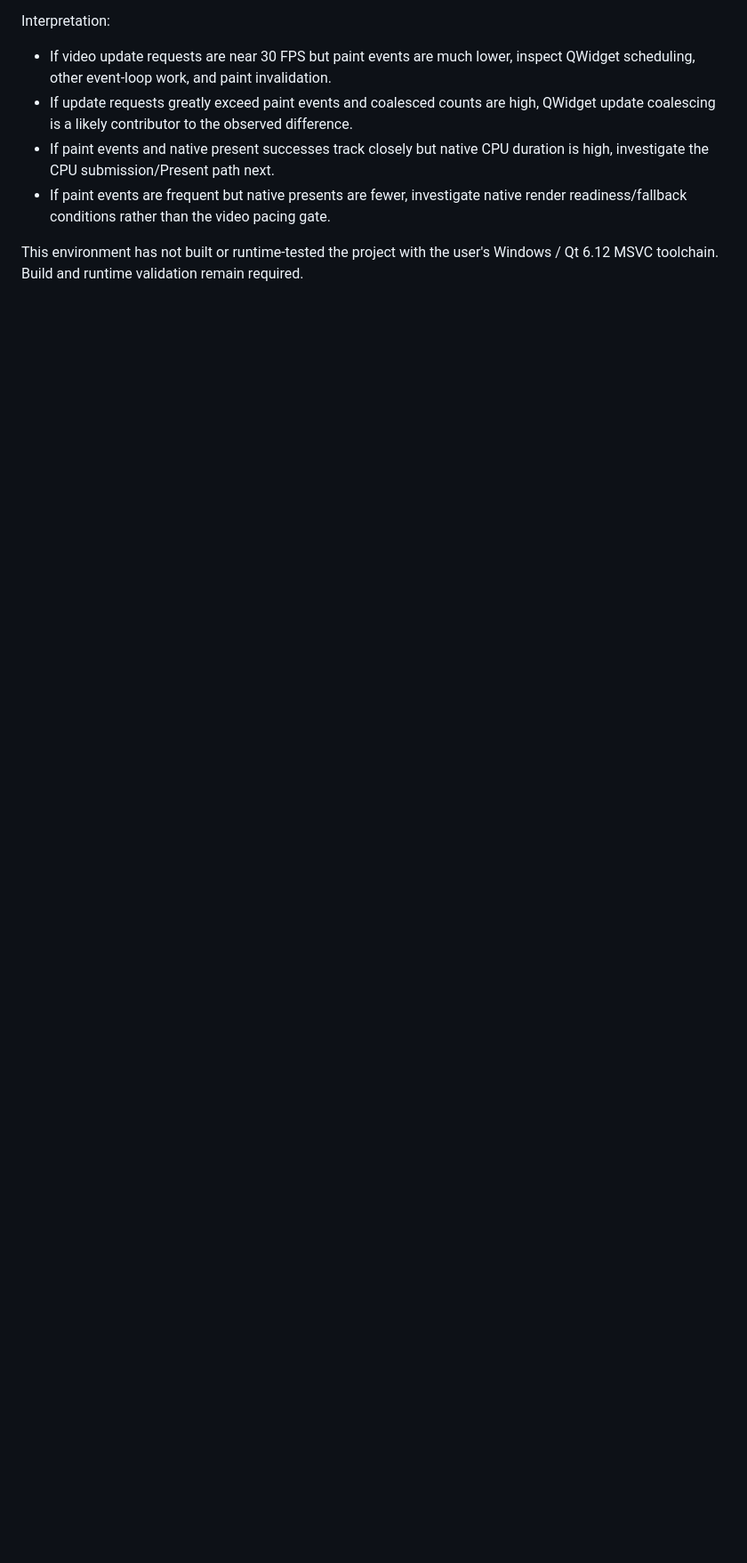
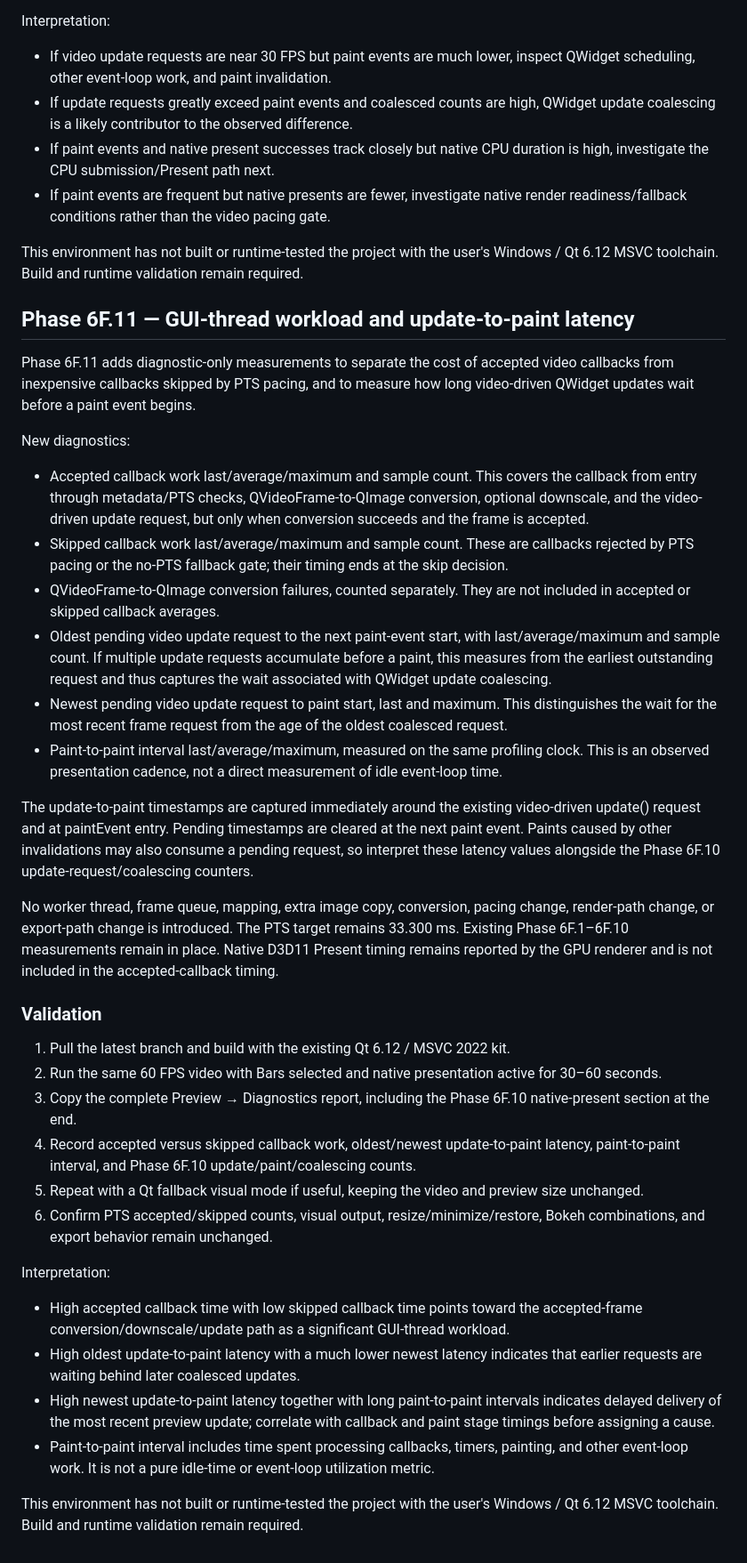
Before and after one commit to Huytrhg/WaveformStudio, a Markdown page: PHASE_6F_PREVIEW_PIPELINE_PROFILING.md, the part around the change. Shown at 89% size. Drawn GitHub-style; blank space fills up the shorter version.

Commit message:
Document Phase 6F.11 GUI-thread workload profiling

```diff
--- a/PHASE_6F_PREVIEW_PIPELINE_PROFILING.md
+++ b/PHASE_6F_PREVIEW_PIPELINE_PROFILING.md
@@ -464,3 +464,75 @@ Interpretation:
 
 This environment has not built or runtime-tested the project with the user's
 Windows / Qt 6.12 MSVC toolchain. Build and runtime validation remain required.
+
+## Phase 6F.11 — GUI-thread workload and update-to-paint latency
+
+Phase 6F.11 adds diagnostic-only measurements to separate the cost of accepted
+video callbacks from inexpensive callbacks skipped by PTS pacing, and to measure
+how long video-driven QWidget updates wait before a paint event begins.
+
+New diagnostics:
+
+- Accepted callback work last/average/maximum and sample count. This covers the
+  callback from entry through metadata/PTS checks, QVideoFrame-to-QImage
+  conversion, optional downscale, and the video-driven update request, but only
+  when conversion succeeds and the frame is accepted.
+- Skipped callback work last/average/maximum and sample count. These are callbacks
+  rejected by PTS pacing or the no-PTS fallback gate; their timing ends at the
+  skip decision.
+- QVideoFrame-to-QImage conversion failures, counted separately. They are not
+  included in accepted or skipped callback averages.
+- Oldest pending video update request to the next paint-event start, with
+  last/average/maximum and sample count. If multiple update requests accumulate
+  before a paint, this measures from the earliest outstanding request and thus
+  captures the wait associated with QWidget update coalescing.
+- Newest pending video update request to paint start, last and maximum. This
+  distinguishes the wait for the most recent frame request from the age of the
+  oldest coalesced request.
+- Paint-to-paint interval last/average/maximum, measured on the same profiling
+  clock. This is an observed presentation cadence, not a direct measurement of
+  idle event-loop time.
+
+The update-to-paint timestamps are captured immediately around the existing
+video-driven update() request and at paintEvent entry. Pending timestamps are
+cleared at the next paint event. Paints caused by other invalidations may also
+consume a pending request, so interpret these latency values alongside the
+Phase 6F.10 update-request/coalescing counters.
+
+No worker thread, frame queue, mapping, extra image copy, conversion, pacing
+change, render-path change, or export-path change is introduced. The PTS target
+remains 33.300 ms. Existing Phase 6F.1–6F.10 measurements remain in place.
+Native D3D11 Present timing remains reported by the GPU renderer and is not
+included in the accepted-callback timing.
+
+### Validation
+
+1. Pull the latest branch and build with the existing Qt 6.12 / MSVC 2022 kit.
+2. Run the same 60 FPS video with Bars selected and native presentation active
+   for 30–60 seconds.
+3. Copy the complete Preview → Diagnostics report, including the Phase 6F.10
+   native-present section at the end.
+4. Record accepted versus skipped callback work, oldest/newest update-to-paint
+   latency, paint-to-paint interval, and Phase 6F.10 update/paint/coalescing
+   counts.
+5. Repeat with a Qt fallback visual mode if useful, keeping the video and preview
+   size unchanged.
+6. Confirm PTS accepted/skipped counts, visual output, resize/minimize/restore,
+   Bokeh combinations, and export behavior remain unchanged.
+
+Interpretation:
+
+- High accepted callback time with low skipped callback time points toward the
+  accepted-frame conversion/downscale/update path as a significant GUI-thread
+  workload.
+- High oldest update-to-paint latency with a much lower newest latency indicates
+  that earlier requests are waiting behind later coalesced updates.
+- High newest update-to-paint latency together with long paint-to-paint intervals
+  indicates delayed delivery of the most recent preview update; correlate with
+  callback and paint stage timings before assigning a cause.
+- Paint-to-paint interval includes time spent processing callbacks, timers,
+  painting, and other event-loop work. It is not a pure idle-time or event-loop
+  utilization metric.
+
+This environment has not built or runtime-tested the project with the user's
+Windows / Qt 6.12 MSVC toolchain. Build and runtime validation remain required.
```
